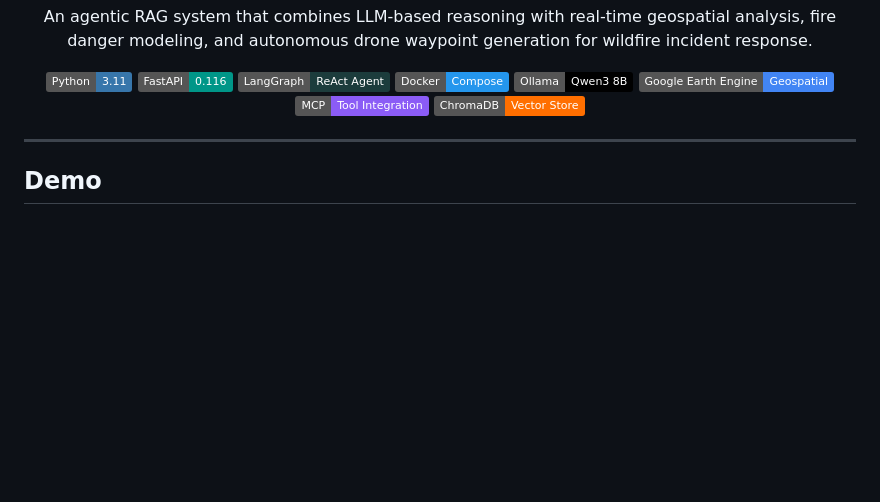
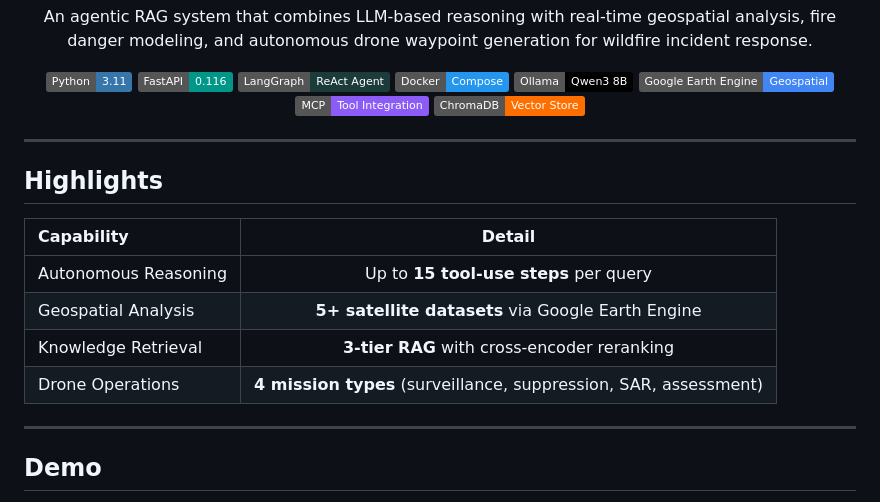
Before and after one commit to mumerabbasi/FireGPT, a Markdown page: README.md, the part around one of its changes. Rendered like a GitHub page; badges without logos; blank space fills up the shorter version.

Commit message:
Add highlights table, remove italics

```diff
--- a/README.md
+++ b/README.md
@@ -16,6 +16,17 @@ An agentic RAG system that combines LLM-based reasoning with real-time geospatia
 ![ChromaDB](https://img.shields.io/badge/ChromaDB-Vector_Store-FF6F00)
 
 </div>
+
+---
+
+## Highlights
+
+| Capability | Detail |
+|:-----------|:------:|
+| Autonomous Reasoning | Up to **15 tool-use steps** per query |
+| Geospatial Analysis | **5+ satellite datasets** via Google Earth Engine |
+| Knowledge Retrieval | **3-tier RAG** with cross-encoder reranking |
+| Drone Operations | **4 mission types** (surveillance, suppression, SAR, assessment) |
 
 ---
 
```
Also changed, not shown: other parts of README.md (+1 -1 lines).
